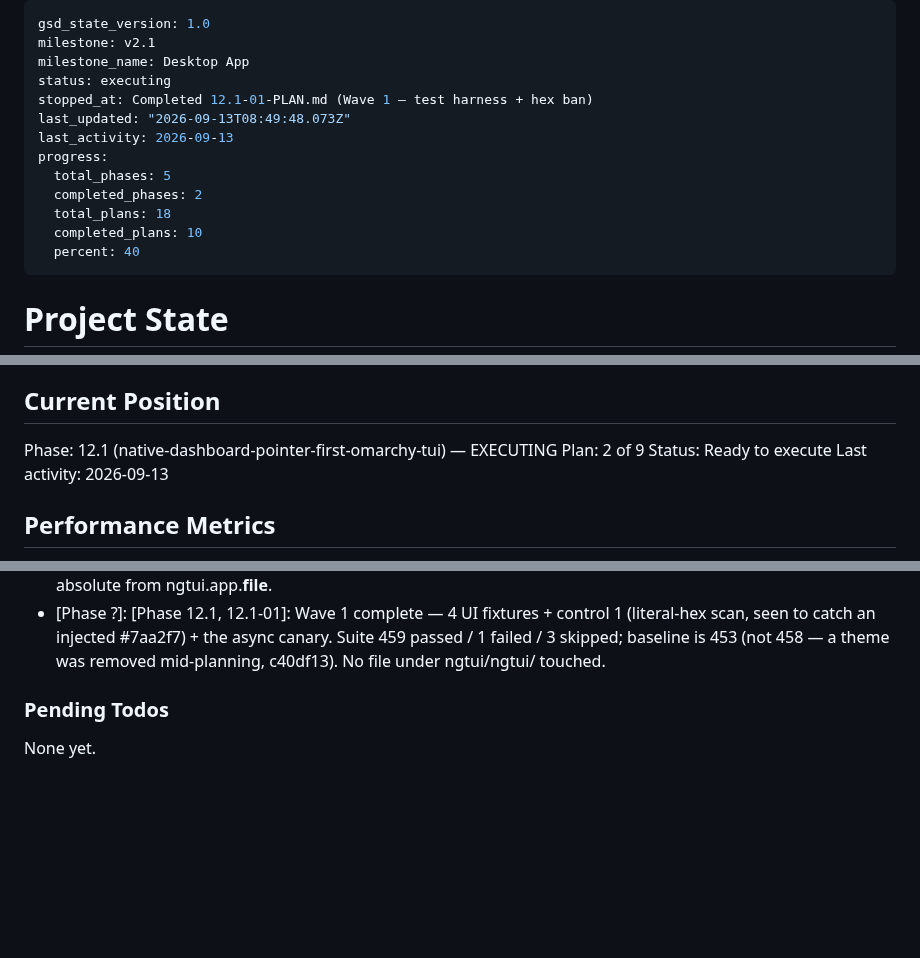
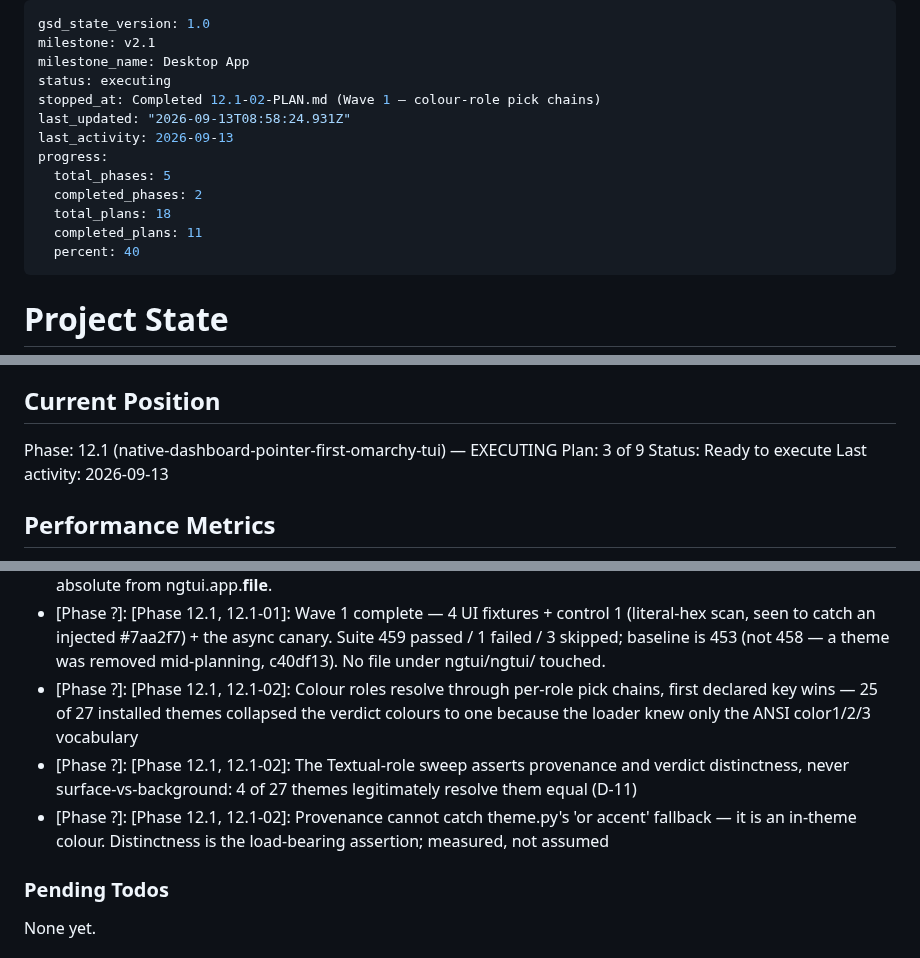
Before and after one commit to danitrrga/nightguard-control, a Markdown page: .planning/STATE.md, 3 parts joined by grey strips. GitHub-like rendering; blank space fills up the shorter version.

Commit message:
docs(12.1-02): complete the colour-role pick-chains plan
Co-Authored-By: Claude Opus 5 <noreply@anthropic.com>
Claude-Session: https://claude.ai/code/session_016YXs6Rm4y2y4pCPCehSfSU

```diff
--- a/.planning/STATE.md
+++ b/.planning/STATE.md
@@ -3,14 +3,14 @@ gsd_state_version: 1.0
 milestone: v2.1
 milestone_name: Desktop App
 status: executing
-stopped_at: Completed 12.1-01-PLAN.md (Wave 1 — test harness + hex ban)
-last_updated: "2026-09-13T08:49:48.073Z"
+stopped_at: Completed 12.1-02-PLAN.md (Wave 1 — colour-role pick chains)
+last_updated: "2026-09-13T08:58:24.931Z"
 last_activity: 2026-09-13
 progress:
   total_phases: 5
   completed_phases: 2
   total_plans: 18
-  completed_plans: 10
+  completed_plans: 11
   percent: 40
 ---
 
@@ -26,7 +26,7 @@ See: .planning/PROJECT.md (updated 2026-06-24 — opened v2.1 · Desktop App)
 ## Current Position
 
 Phase: 12.1 (native-dashboard-pointer-first-omarchy-tui) — EXECUTING
-Plan: 2 of 9
+Plan: 3 of 9
 Status: Ready to execute
 Last activity: 2026-09-13
 
@@ -154,6 +155,9 @@ Recent decisions affecting current work:
 - [Phase ?]: [Phase 12.1, 12.1-01]: a Textual event handler cannot be replaced by overriding it — every on_mount in the MRO runs (message_pump.py:758). probe_app calls event.prevent_default(); without it the base pushed StatusScreen on top of the probe screen, which would have routed UI controls into live guard state (T-12.1-01).
 - [Phase ?]: [Phase 12.1, 12.1-01]: a relative CSS_PATH resolves against the directory of the module where the App subclass is DEFINED — a probe subclass in tests/ resolved 'app.tcss' to tests/app.tcss. probe_app pins it absolute from ngtui.app.__file__.
 - [Phase ?]: [Phase 12.1, 12.1-01]: Wave 1 complete — 4 UI fixtures + control 1 (literal-hex scan, seen to catch an injected #7aa2f7) + the async canary. Suite 459 passed / 1 failed / 3 skipped; baseline is 453 (not 458 — a theme was removed mid-planning, c40df13). No file under ngtui/ngtui/ touched.
+- [Phase ?]: [Phase 12.1, 12.1-02]: Colour roles resolve through per-role pick chains, first declared key wins — 25 of 27 installed themes collapsed the verdict colours to one because the loader knew only the ANSI color1/2/3 vocabulary
+- [Phase ?]: [Phase 12.1, 12.1-02]: The Textual-role sweep asserts provenance and verdict distinctness, never surface-vs-background: 4 of 27 themes legitimately resolve them equal (D-11)
+- [Phase ?]: [Phase 12.1, 12.1-02]: Provenance cannot catch theme.py's 'or accent' fallback — it is an in-theme colour. Distinctness is the load-bearing assertion; measured, not assumed
 
 ### Pending Todos
 
```
Also changed, not shown: other parts of .planning/STATE.md (+2 -1 lines), .planning/ROADMAP.md (+2 -2 lines), 1 other file.
